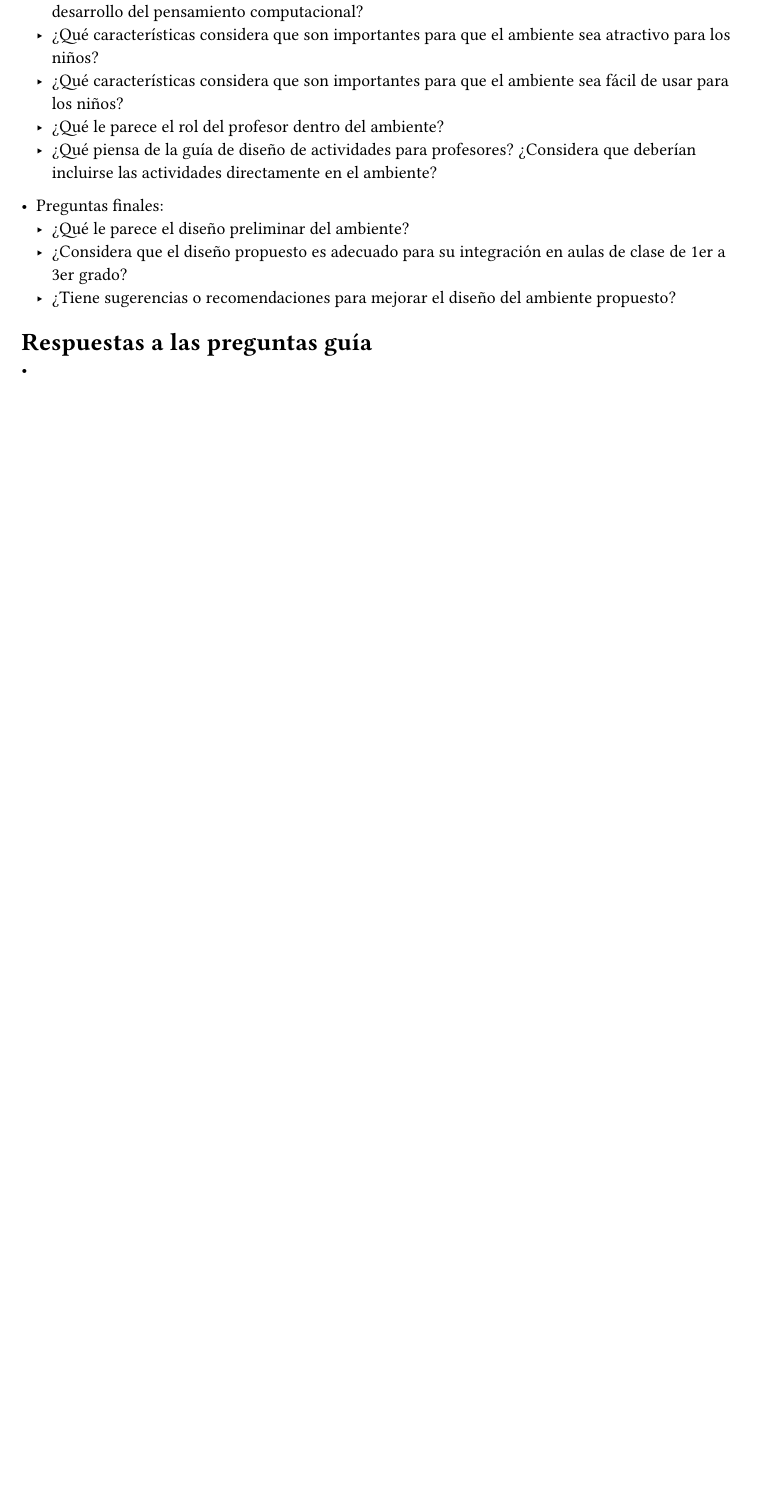
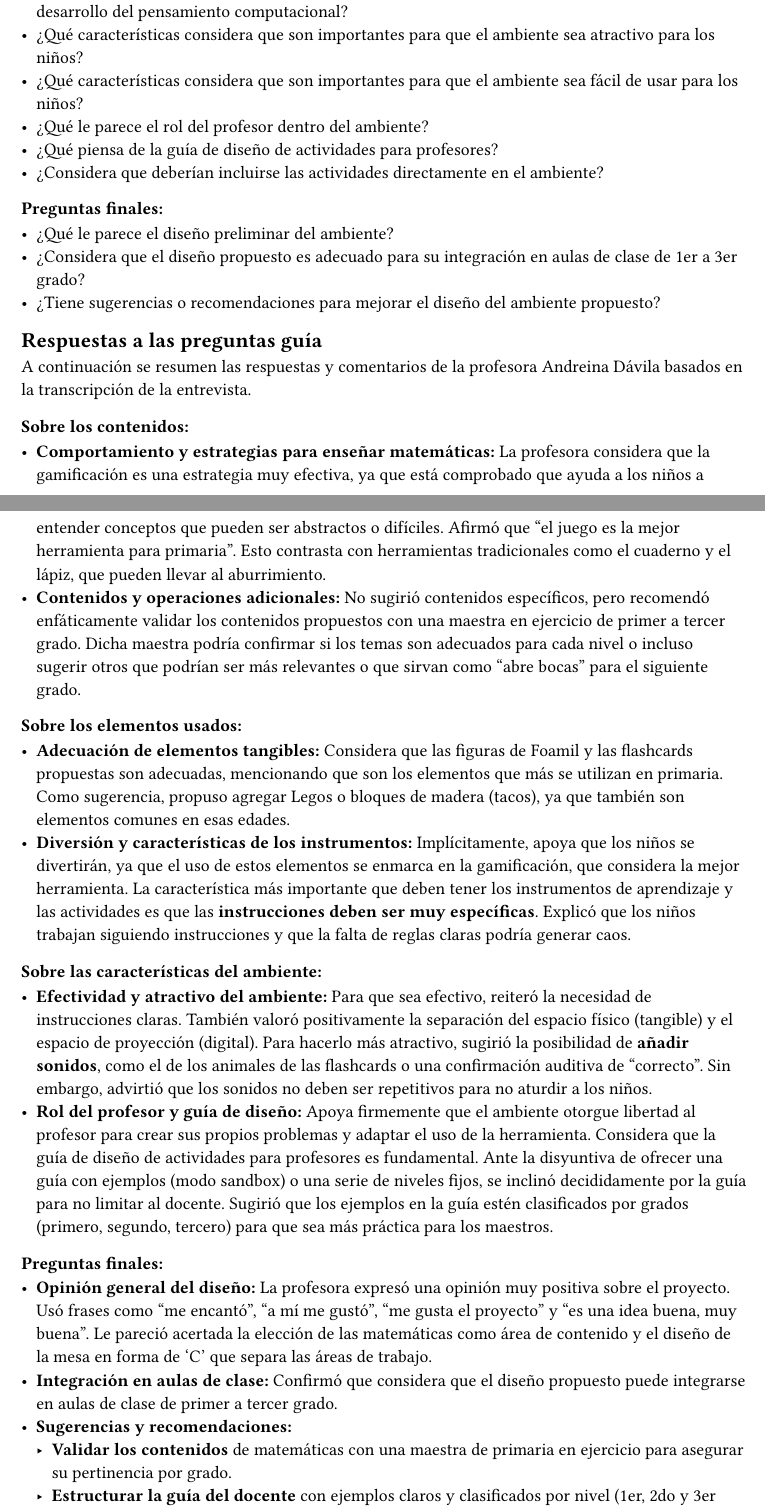
Before and after one commit to luisvpan/thesis, a Typst document (wip/initial-design/validation-interview.typ): part of the page before the commit and two parts of pages 1 and 2 of 3 after it, the two joined at a grey line, cut so that both start at the same text, the shorter picture padded with empty space. Compiled offline with Typst 0.15.

Commit message:
feat: enhance validation interview document with structured feedback and detailed insights

```diff
--- a/wip/initial-design/validation-interview.typ
+++ b/wip/initial-design/validation-interview.typ
@@ -1,9 +1,6 @@
-Fecha: 15-10-2025
-Validado por: profesora de educación Andreina //Preguntarle cómo prefiere que la citemos
+= Informe de Entrevista de Validación
 
-= Idea general de la entrevista
-Se lleva a cabo una entrevista semiestructurada con la profesora Andreina, para realizar una validación del diseño preliminar del ambiente de programación tangible con realidad aumentada espacial para fomentar el pensamiento computacional en niños de 6 a 9 años. Se le muestra el diseño preliminar del ambiente en una presentación, y se le hacen una serie de preguntas para obtener su opinión y sugerencias sobre el mismo. La entrevista se graba (con su consentimiento) para su posterior análisis.
+//TODO: Revisar redacción, ortografía y pertinencia una segunda vez, ya que fue redactado por IA, teniendo como entradas la transcripción de la entrevista y la anterior versión de este documento (o sea, sin responder) (link al chat original https://gemini.google.com/share/7adf27f29a1b)
 
-= Preguntas guía
+*Fecha:* 15-10-2025
 
-- Sobre los contenidos:
@@ -10,29 +12,48 @@ Se lleva a cabo una entrevista semiestructurada con la profesora Andreina, para
+== Preguntas guía
+
+=== Sobre los contenidos:
 - ¿Cuál es el comportamiento de los niños de 6 a 9 años con respecto al aprendizaje de matemáticas?
 - ¿Qué estrategias considera que son efectivas para enseñar matemáticas a niños de 6 a 9 años?
 - ¿Qué otros contenidos considera que el ambiente podría abordar para fomentar el desarrollo del pensamiento computacional en niños de 6 a 9 años?
 - ¿Qué otras operaciones básicas considera que podríamos agregar?
 
-- Sobre los elementos usados:
+=== Sobre los elementos usados:
 - ¿Considera que los elementos tangibles (figuras) propuestos son adecuados para la audiencia objetivo?
 - ¿Los niños se divertirán usando figuras tangibles para aprender matemáticas?
 - ¿Qué características deben tener los instrumentos de aprendizaje para los niños de 6 a 9 años?
 
-- Sobre las características del ambiente:
+=== Sobre las características del ambiente:
 - ¿Qué características considera que son importantes para que el ambiente sea efectivo en el desarrollo del pensamiento computacional?
 - ¿Qué características considera que son importantes para que el ambiente sea atractivo para los niños?
 - ¿Qué características considera que son importantes para que el ambiente sea fácil de usar para los niños?
 - ¿Qué le parece el rol del profesor dentro del ambiente?
-  - ¿Qué piensa de la guía de diseño de actividades para profesores? ¿Considera que deberían incluirse las actividades directamente en el ambiente?
+- ¿Qué piensa de la guía de diseño de actividades para profesores?
+- ¿Considera que deberían incluirse las actividades directamente en el ambiente?
 
-- Preguntas finales:
+=== Preguntas finales:
 - ¿Qué le parece el diseño preliminar del ambiente?
 - ¿Considera que el diseño propuesto es adecuado para su integración en aulas de clase de 1er a 3er grado?
 - ¿Tiene sugerencias o recomendaciones para mejorar el diseño del ambiente propuesto?
 
-= Respuestas a las preguntas guía
+== Respuestas a las preguntas guía
 
--
+A continuación se resumen las respuestas y comentarios de la profesora Andreina Dávila basados en la transcripción de la entrevista.
 
-= Temas adicionales que se trataron
+=== Sobre los contenidos:
+- *Comportamiento y estrategias para enseñar matemáticas:* La profesora considera que la gamificación es una estrategia muy efectiva, ya que está comprobado que ayuda a los niños a entender conceptos que pueden ser abstractos o difíciles. Afirmó que "el juego es la mejor herramienta para primaria". Esto contrasta con herramientas tradicionales como el cuaderno y el lápiz, que pueden llevar al aburrimiento.
+- *Contenidos y operaciones adicionales:* No sugirió contenidos específicos, pero recomendó enfáticamente validar los contenidos propuestos con una maestra en ejercicio de primer a tercer grado. Dicha maestra podría confirmar si los temas son adecuados para cada nivel o incluso sugerir otros que podrían ser más relevantes o que sirvan como "abre bocas" para el siguiente grado.
 
--
+=== Sobre los elementos usados:
+- *Adecuación de elementos tangibles:* Considera que las figuras de Foamil y las flashcards propuestas son adecuadas, mencionando que son los elementos que más se utilizan en primaria. Como sugerencia, propuso agregar Legos o bloques de madera (tacos), ya que también son elementos comunes en esas edades.
+- *Diversión y características de los instrumentos:* Implícitamente, apoya que los niños se divertirán, ya que el uso de estos elementos se enmarca en la gamificación, que considera la mejor herramienta. La característica más importante que deben tener los instrumentos de aprendizaje y las actividades es que las *instrucciones deben ser muy específicas*. Explicó que los niños trabajan siguiendo instrucciones y que la falta de reglas claras podría generar caos.
+
+=== Sobre las características del ambiente:
+- *Efectividad y atractivo del ambiente:* Para que sea efectivo, reiteró la necesidad de instrucciones claras. También valoró positivamente la separación del espacio físico (tangible) y el espacio de proyección (digital). Para hacerlo más atractivo, sugirió la posibilidad de *añadir sonidos*, como el de los animales de las flashcards o una confirmación auditiva de "correcto". Sin embargo, advirtió que los sonidos no deben ser repetitivos para no aturdir a los niños.
+- *Rol del profesor y guía de diseño:* Apoya firmemente que el ambiente otorgue libertad al profesor para crear sus propios problemas y adaptar el uso de la herramienta. Considera que la guía de diseño de actividades para profesores es fundamental. Ante la disyuntiva de ofrecer una guía con ejemplos (modo sandbox) o una serie de niveles fijos, se inclinó decididamente por la guía para no limitar al docente. Sugirió que los ejemplos en la guía estén clasificados por grados (primero, segundo, tercero) para que sea más práctica para los maestros.
+
+=== Preguntas finales:
+- *Opinión general del diseño:* La profesora expresó una opinión muy positiva sobre el proyecto. Usó frases como "me encantó", "a mí me gustó", "me gusta el proyecto" y "es una idea buena, muy buena". Le pareció acertada la elección de las matemáticas como área de contenido y el diseño de la mesa en forma de 'C' que separa las áreas de trabajo.
+- *Integración en aulas de clase:* Confirmó que considera que el diseño propuesto puede integrarse en aulas de clase de primer a tercer grado.
+- *Sugerencias y recomendaciones:*
+  - *Validar los contenidos* de matemáticas con una maestra de primaria en ejercicio para asegurar su pertinencia por grado.
+  - *Estructurar la guía del docente* con ejemplos claros y clasificados por nivel (1er, 2do y 3er grado).
```
Also changed, not shown: wip/initial-design/validation-interview.typ (14 more changed lines). Lines whose indentation alone changed are shown as unchanged.
